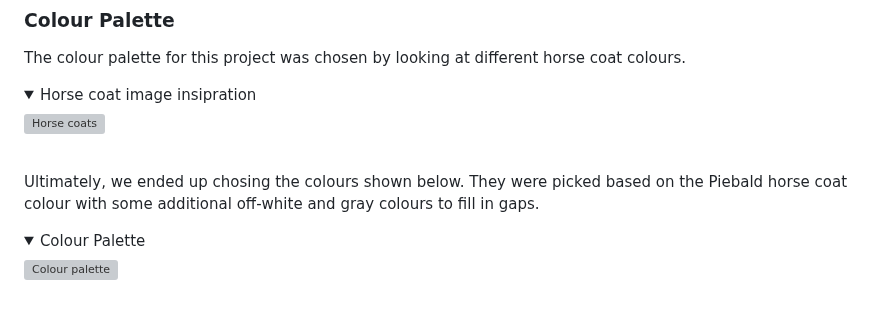
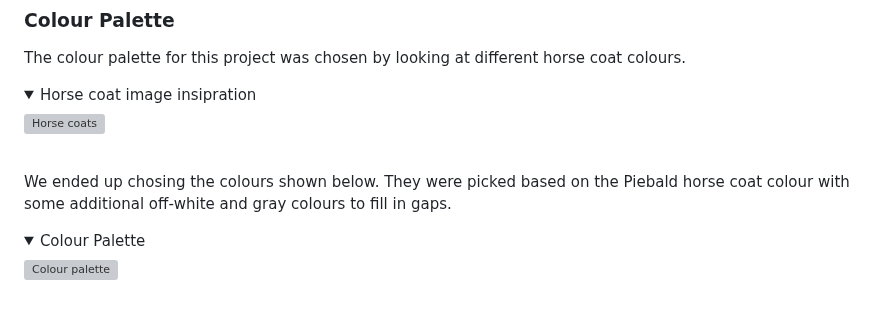
Before and after one commit to LukeI50/Horse-Site, a Markdown page: README.md, the part around the change. Rendered like a GitHub page; folded sections open; grey boxes are pictures that could not be loaded.

```diff
--- a/README.md
+++ b/README.md
@@ -68,7 +68,7 @@ The colour palette for this project was chosen by looking at different horse coa
 </details>
 <br>
 
-Ultimately, we ended up chosing the colours shown below. They were picked based on the Piebald horse coat colour with some additional off-white and gray colours to fill in gaps.
+We ended up chosing the colours shown below. They were picked based on the Piebald horse coat colour with some additional off-white and gray colours to fill in gaps.
 
 <details>
   <summary>Colour Palette</summary>
```
